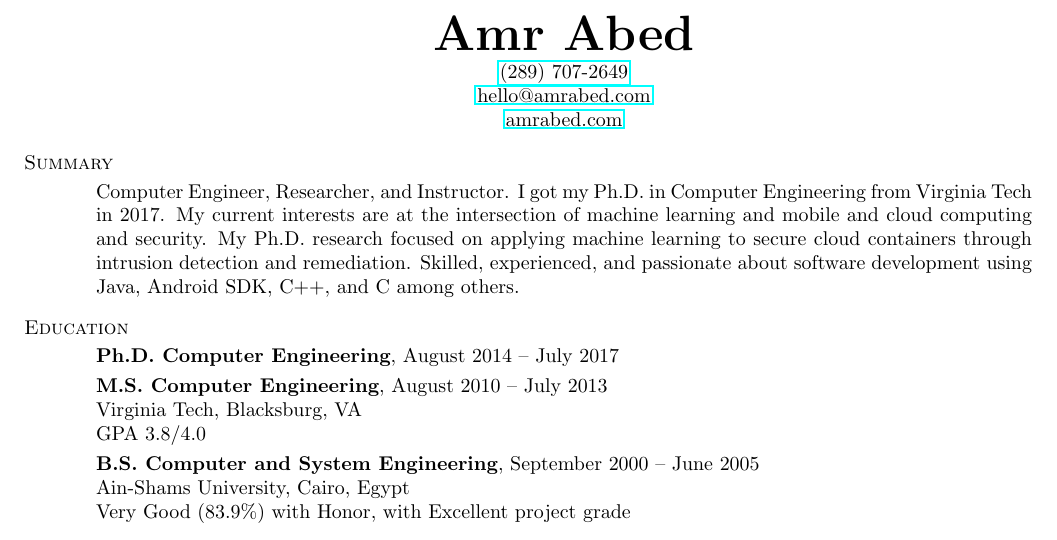
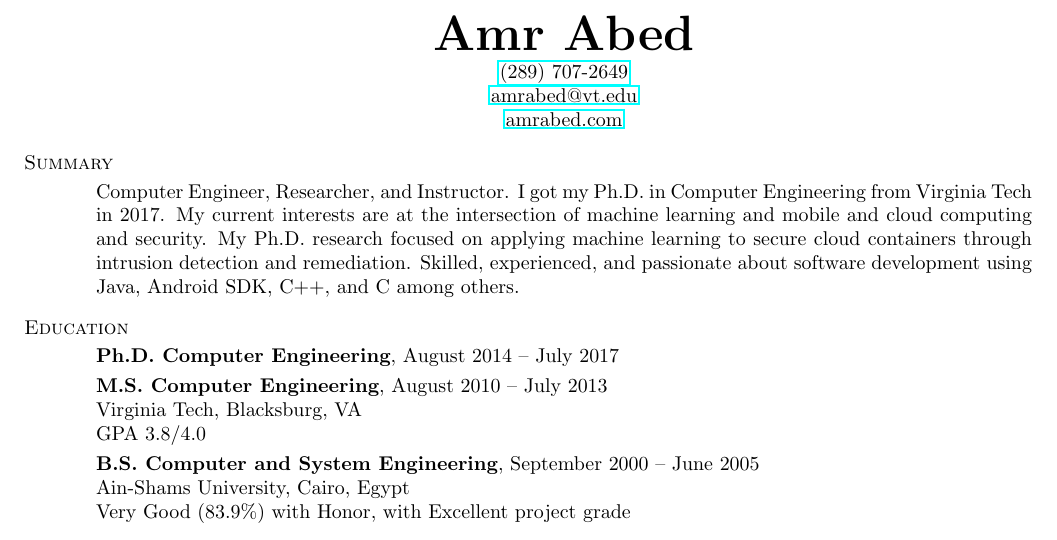
Before and after one commit to amrabed/resume, a LaTeX CV (AmrAbed.tex, which reads sections/header.tex): part of page 1 of 2, cut so that both start at the same text. Compiled offline with pdfLaTeX.

Commit message:
Updates from Overleaf

```diff
--- a/sections/header.tex
+++ b/sections/header.tex
@@ -6,7 +6,7 @@
 % \href{tel:1-540-449-3336}{(540) 449-3336}
 % -
 \href{tel:1-289-707-2649}{(289) 707-2649}\\
-\href{mailto:hello@amrabed.com}{hello@amrabed.com}\\
+\href{mailto:amrabed@vt.edu}{amrabed@vt.edu}\\
 % \href{mailto:amr@abed.solutions}{amr@abed.solutions}\\
 \href{https://amrabed.com}{amrabed.com}\\
 \end{contact}
```
